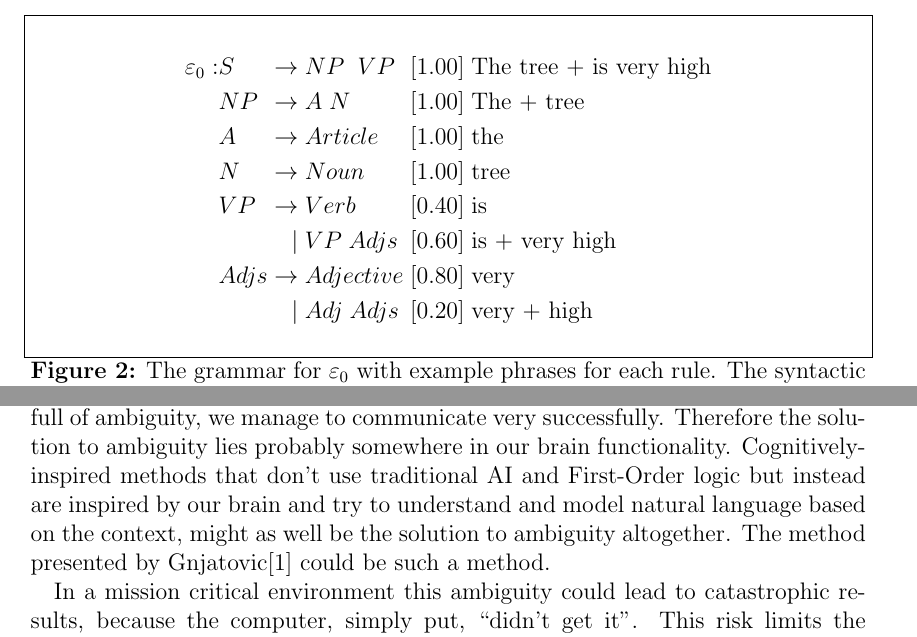
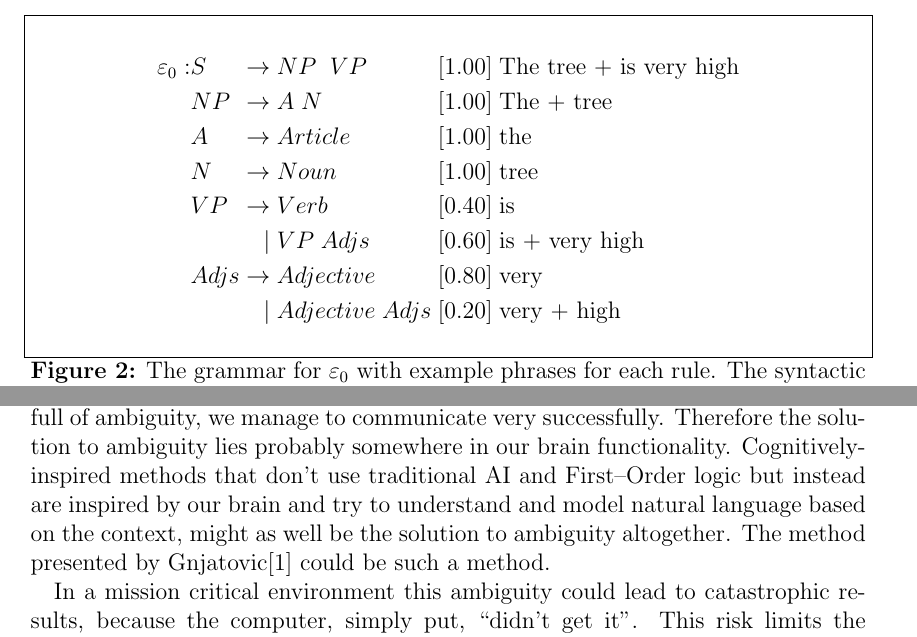
Before and after one commit to 2martens/uni, a LaTeX document (prosem/prosempaper.tex): two parts of pages 6 and 14 of 15, joined at a grey line, cut so that both start at the same text. Compiled offline with pdfLaTeX.

Commit message:
Prosem: Trennungsstrich gegen Bindestrich ausgetauscht.

```diff
--- a/prosem/prosempaper.tex
+++ b/prosem/prosempaper.tex
@@ -245,7 +245,7 @@
 				& VP \;&\rightarrow &\; Verb \;&[0.40]&\; \text{is} \\
 				& \;&|&\; VP\;Adjs \;&[0.60]&\; \text{is + very high} \\
 				& Adjs \;&\rightarrow &\; Adjective \;&[0.80]&\; \text{very} \\
-				& \;&|&\; Adj\;Adjs \;&[0.20]&\; \text{very + high}
+				& \;&|&\; Adjective\;Adjs \;&[0.20]&\; \text{very + high}
 			\end{alignat*}
 
 			\caption{The grammar for $\varepsilon_{0}$ with example phrases for each rule. The syntactic categories are sentence (S), noun phrase (NP), verb phrase (VP), article (A), noun (N) and list of adjectives (Adjs). The categories article and noun have been added to allow a CNF grammar.}
@@ -503,7 +503,7 @@
 
 	Looking into the future both methods require substantial improvements on the algorithm side to reach a point where understanding non-restricted natural languages becomes possible. But as it is right now it is not possible to create dialog systems that interact fully natural with humans. To make any kind of language interaction, the set of possible words and sentence structures must be restricted. But even if that is given (like in a flight check-in automaton), the computer has only a finite set of possible cases. The programmer can add tons of if-clauses or comparable statements to check for different cases but in the end it's all finite so that many of the user inputs must lead to the same output or no output at all. This fact has led to the current situation in which the most interaction with a computer happens via a restricted interface in which the user can only choose from a limited set of options (by clicking on a button, selecting an item of a list, etc.).
 
-	Furthermore the ambiguity of natural language is a major issue. The solution to it could lie in the understanding of the context. Even though natural language is full of ambiguity, we manage to communicate very successfully. Therefore the solution to ambiguity lies probably somewhere in our brain functionality. Cognitively-inspired methods that don't use traditional AI and First-Order logic but instead are inspired by our brain and try to understand and model natural language based on the context, might as well be the solution to ambiguity altogether. The method presented by Gnjatovic\cite{Gnjatovic2012} could be such a method.
+	Furthermore the ambiguity of natural language is a major issue. The solution to it could lie in the understanding of the context. Even though natural language is full of ambiguity, we manage to communicate very successfully. Therefore the solution to ambiguity lies probably somewhere in our brain functionality. Cognitively-inspired methods that don't use traditional AI and First--Order logic but instead are inspired by our brain and try to understand and model natural language based on the context, might as well be the solution to ambiguity altogether. The method presented by Gnjatovic\cite{Gnjatovic2012} could be such a method.
 
 	In a mission critical environment this ambiguity could lead to catastrophic results, because the computer, simply put, ``didn't get it''. This risk limits the usability of natural language communication with a computer for propably a long time to a very restricted set of use cases.
 
```
